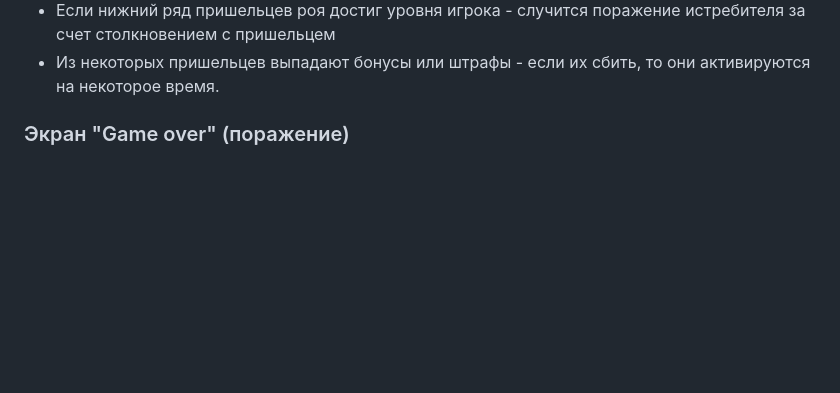
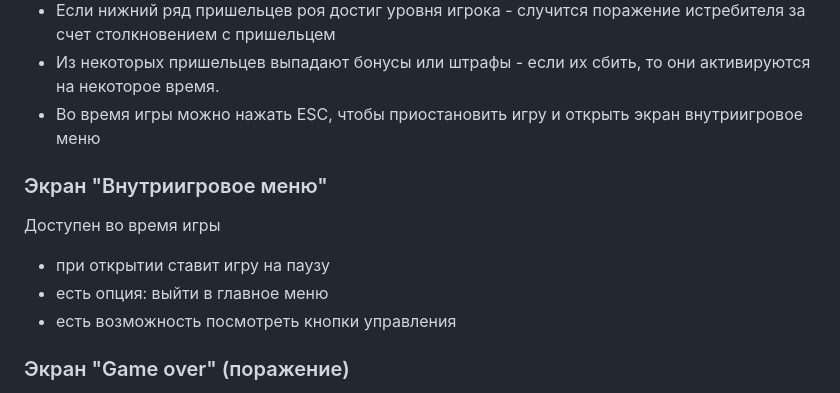
Before and after one commit to Tulishka/space_invaders_nt, a Markdown page: TZ.md, the part around the change. Rendered like a GitHub page; blank space fills up the shorter version.

Commit message:
добавлено описание внутриигрового меню

```diff
--- a/TZ.md
+++ b/TZ.md
@@ -55,6 +55,15 @@
 - 3-5 видов пришельцев, представляют различную угрозу (бросают разные снаряды)
 - Если нижний ряд пришельцев роя достиг уровня игрока - случится поражение истребителя за счет столкновением с пришельцем
 - Из некоторых пришельцев выпадают бонусы или штрафы - если их сбить, то они активируются на некоторое время.
+- Во время игры можно нажать ESC, чтобы приостановить игру и открыть экран внутриигровое меню
+
+### Экран "Внутриигровое меню"
+
+Доступен во время игры
+
+- при открытии ставит игру на паузу
+- есть опция: выйти в главное меню
+- есть возможность посмотреть кнопки управления
 
 ### Экран "Game over" (поражение)
 - Отображается строка "Game over"
```
